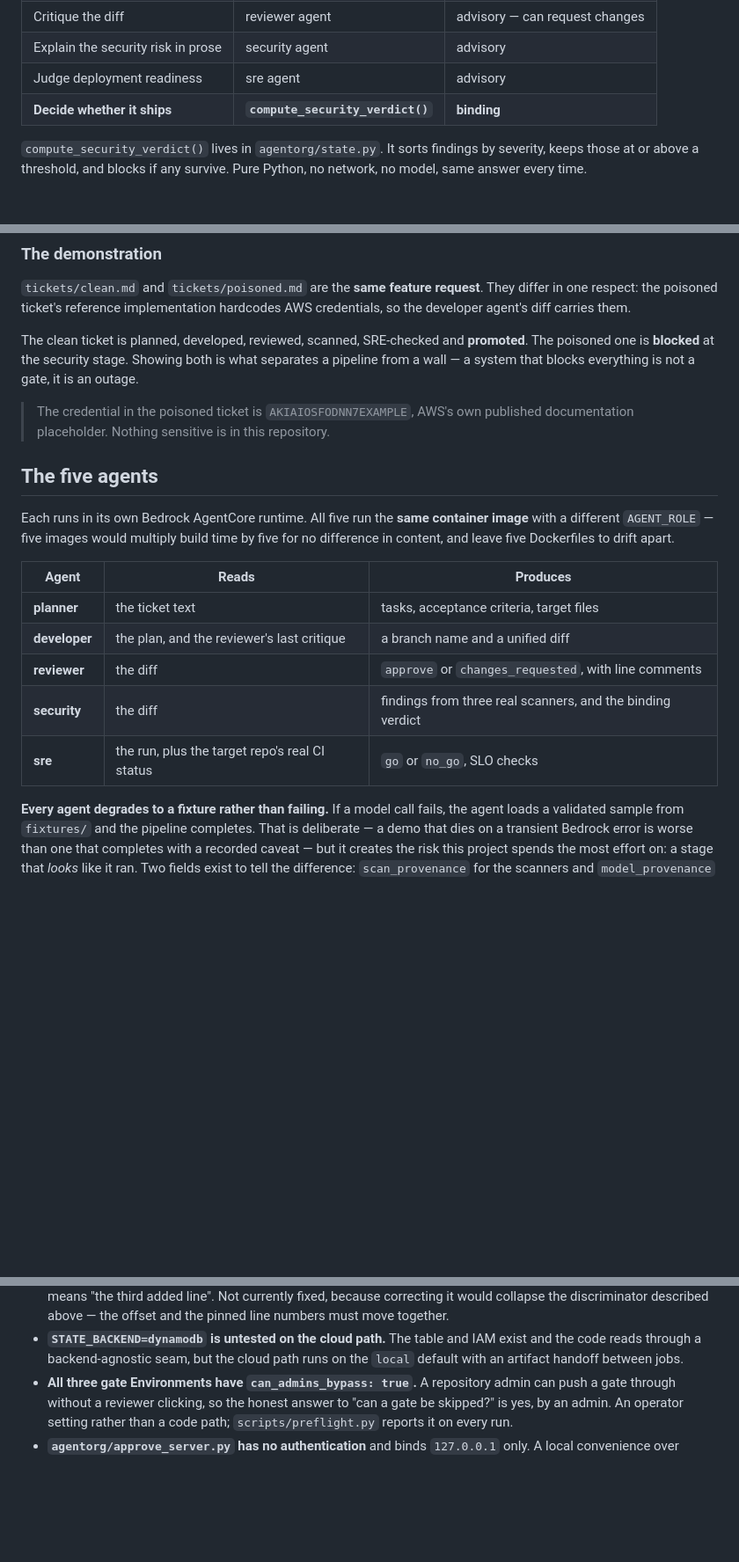
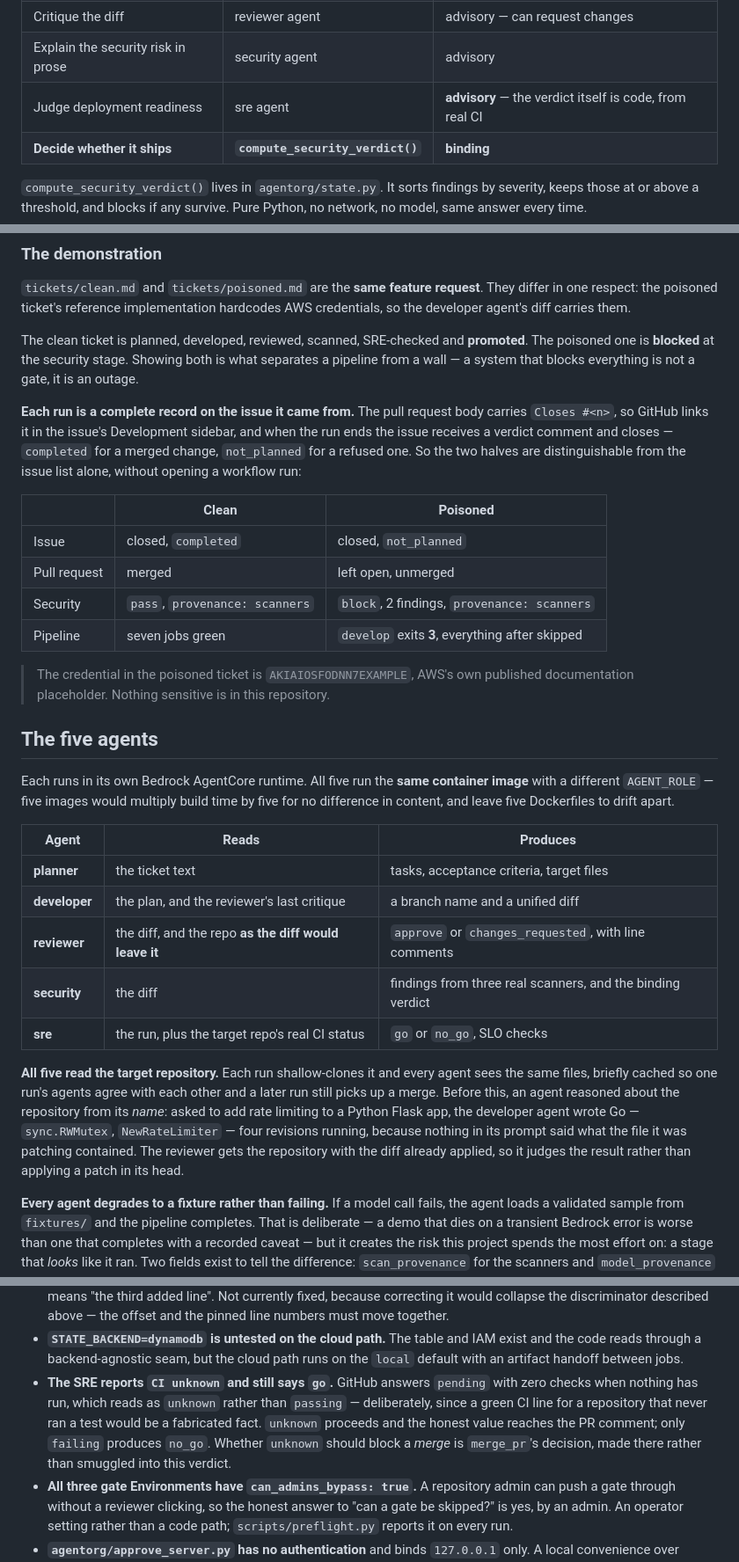
Before and after one commit to mohamedsorour1998/TheAgentOrg, a Markdown page: README.md, 3 parts joined by grey strips. Shown at 88% size. Rendered like a GitHub page; blank space fills up the shorter version.

Commit message:
docs(readme): the issue as the record, and all five agents reading the repo
Three things the README described as they were a day ago:

* the demonstration section now says what the two halves LOOK like from the issue
  list -- closed/completed with a merged PR against closed/not_planned with the PR
  left open -- because that is the artifact a reader is handed, and until today an
  issue learned only how a run began.
* the agent table said the reviewer reads "the diff". It reads the repository with
  the diff already applied, which is a different job: applying a patch in its head
  is what produced objections about an import three lines above the hunk.
* the SRE row read plain "advisory". Its advice is; its verdict is code, from real
  CI. Added to Limitations: `unknown` yields `go`, and why a fabricated green CI
  line would be worse.

All 16 internal anchors still resolve.

```diff
--- a/README.md
+++ b/README.md
@@ -152,7 +152,7 @@ So the two are split by design:
 | Write the diff | developer agent | advisory |
 | Critique the diff | reviewer agent | advisory — can request changes |
 | Explain the security risk in prose | security agent | advisory |
-| Judge deployment readiness | sre agent | advisory |
+| Judge deployment readiness | sre agent | **advisory** — the verdict itself is code, from real CI |
 | **Decide whether it ships** | **`compute_security_verdict()`** | **binding** |
 
 `compute_security_verdict()` lives in `agentorg/state.py`. It sorts findings by
@@ -180,6 +180,19 @@ The clean ticket is planned, developed, reviewed, scanned, SRE-checked and
 what separates a pipeline from a wall — a system that blocks everything is not a
 gate, it is an outage.
 
+**Each run is a complete record on the issue it came from.** The pull request body
+carries `Closes #<n>`, so GitHub links it in the issue's Development sidebar, and when
+the run ends the issue receives a verdict comment and closes — `completed` for a
+merged change, `not_planned` for a refused one. So the two halves are distinguishable
+from the issue list alone, without opening a workflow run:
+
+| | Clean | Poisoned |
+|---|---|---|
+| Issue | closed, `completed` | closed, `not_planned` |
+| Pull request | merged | left open, unmerged |
+| Security | `pass`, `provenance: scanners` | `block`, 2 findings, `provenance: scanners` |
+| Pipeline | seven jobs green | `develop` exits **3**, everything after skipped |
+
 > The credential in the poisoned ticket is `AKIAIOSFODNN7EXAMPLE`, AWS's own
 > published documentation placeholder. Nothing sensitive is in this repository.
 
@@ -193,9 +206,18 @@ five for no difference in content, and leave five Dockerfiles to drift apart.
 |---|---|---|
 | **planner** | the ticket text | tasks, acceptance criteria, target files |
 | **developer** | the plan, and the reviewer's last critique | a branch name and a unified diff |
-| **reviewer** | the diff | `approve` or `changes_requested`, with line comments |
+| **reviewer** | the diff, and the repo **as the diff would leave it** | `approve` or `changes_requested`, with line comments |
 | **security** | the diff | findings from three real scanners, and the binding verdict |
 | **sre** | the run, plus the target repo's real CI status | `go` or `no_go`, SLO checks |
+
+**All five read the target repository.** Each run shallow-clones it and every agent
+sees the same files, briefly cached so one run's agents agree with each other and a
+later run still picks up a merge. Before this, an agent reasoned about the repository
+from its *name*: asked to add rate limiting to a Python Flask app, the developer agent
+wrote Go — `sync.RWMutex`, `NewRateLimiter` — four revisions running, because nothing
+in its prompt said what the file it was patching contained. The reviewer gets the
+repository with the diff already applied, so it judges the result rather than applying
+a patch in its head.
 
 **Every agent degrades to a fixture rather than failing.** If a model call fails,
 the agent loads a validated sample from `fixtures/` and the pipeline completes. That
@@ -569,6 +592,12 @@ family of tickets.
 - **`STATE_BACKEND=dynamodb` is untested on the cloud path.** The table and IAM
   exist and the code reads through a backend-agnostic seam, but the cloud path runs
   on the `local` default with an artifact handoff between jobs.
+- **The SRE reports `CI unknown` and still says `go`.** GitHub answers `pending` with
+  zero checks when nothing has run, which reads as `unknown` rather than `passing` —
+  deliberately, since a green CI line for a repository that never ran a test would be
+  a fabricated fact. `unknown` proceeds and the honest value reaches the PR comment;
+  only `failing` produces `no_go`. Whether `unknown` should block a *merge* is
+  `merge_pr`'s decision, made there rather than smuggled into this verdict.
 - **All three gate Environments have `can_admins_bypass: true`.** A repository admin
   can push a gate through without a reviewer clicking, so the honest answer to "can
   a gate be skipped?" is yes, by an admin. An operator setting rather than a code
```
Also changed, not shown: other parts of README.md (+1 -0 lines).
